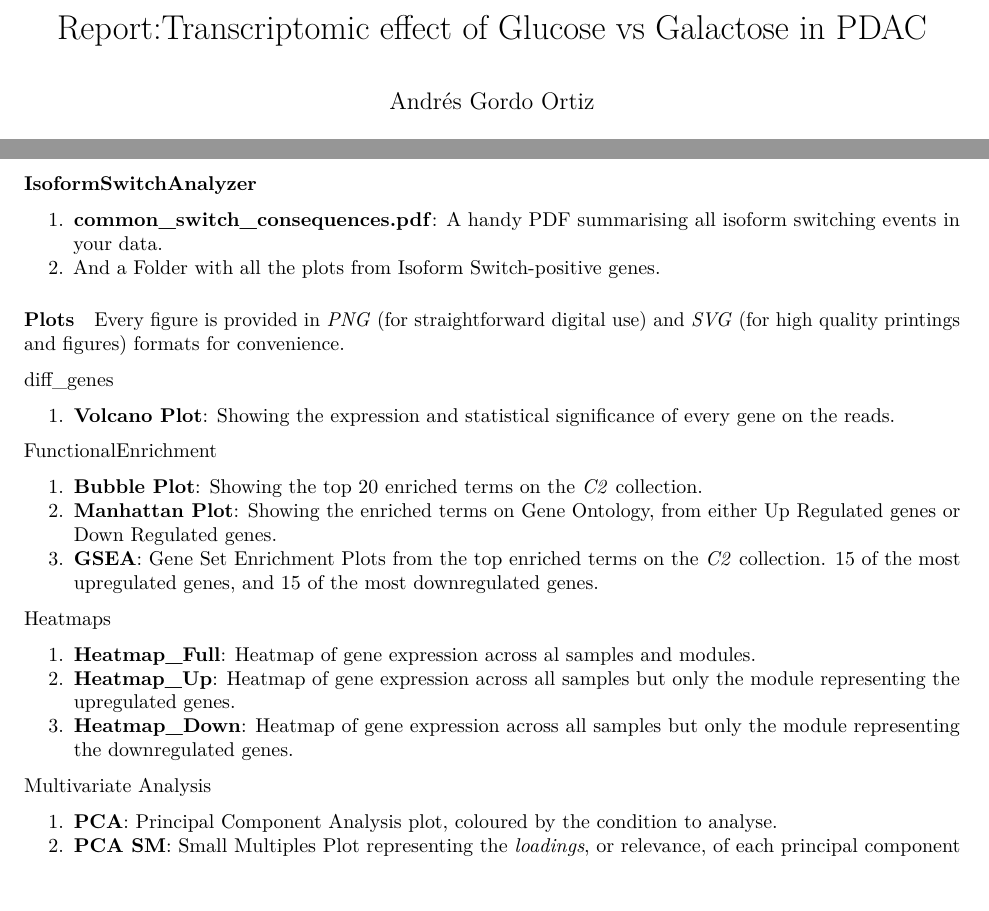
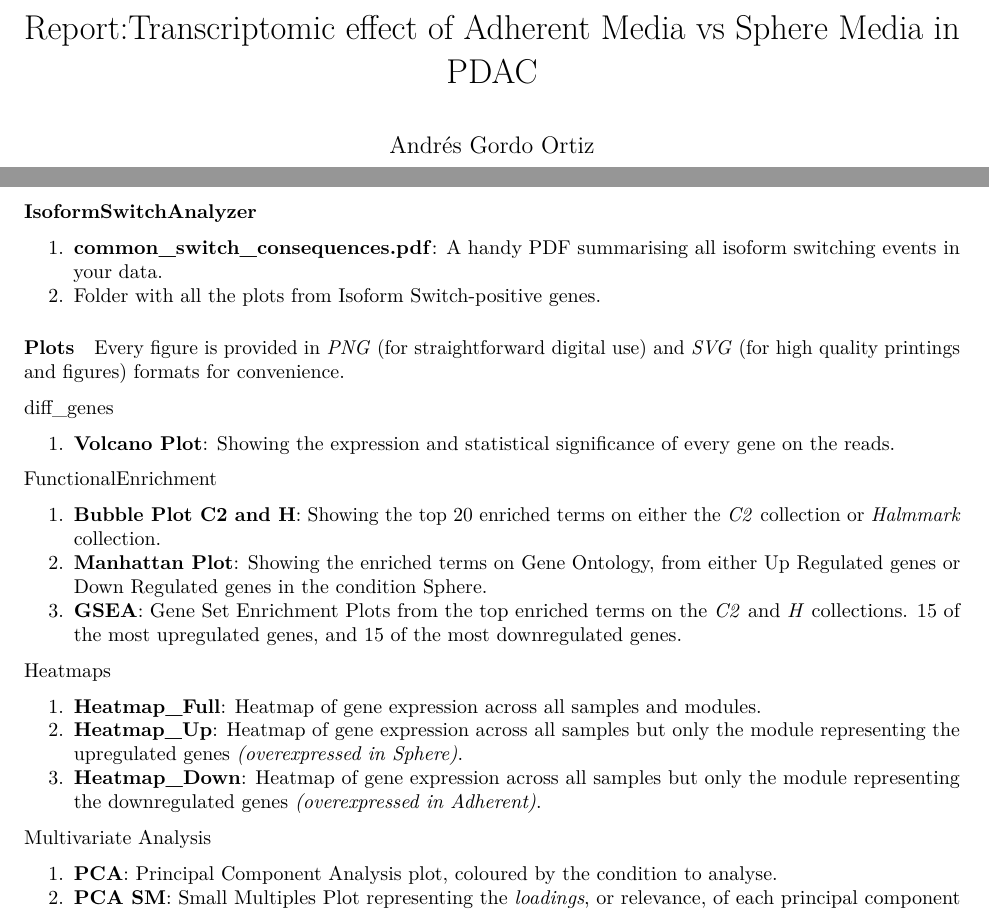
Before and after one commit to AndresBioMed/Glu_vs_Gal_PDAC_RNAseq, an R Markdown document (bulkRNAseq_report1_pdf.Rmd): two parts of pages 1 and 2 of 11, joined at a grey line, cut so that both start at the same text. Rendered offline with R 4.5, knitr and Pandoc, then LaTeX, with nearby package versions; some code elsewhere in the file could not run offline.

Commit message:
Change title Working version

```diff
--- a/bulkRNAseq_report1_pdf.Rmd
+++ b/bulkRNAseq_report1_pdf.Rmd
@@ -1,5 +1,5 @@
 ---
-title: "Report:Transcriptomic effect of Glucose vs Galactose in PDAC"
+title: "Report:Transcriptomic effect of Adherent Media vs Sphere Media in PDAC"
 author: "Andrés Gordo Ortiz"
 date: "`r Sys.Date()`"
 output:
@@ -104,7 +104,7 @@ This analysis performs a fully crafted **Transcriptomics Protocol**, from read m
 
 ##### IsoformSwitchAnalyzer
 1. **common_switch_consequences.pdf**: A handy PDF summarising all isoform switching events in your data.
-2. And a Folder with all the plots from Isoform Switch-positive genes.
+2. Folder with all the plots from Isoform Switch-positive genes.
 
 ##### Plots
 Every figure is provided in *PNG* (for straightforward digital use) and *SVG* (for high quality printings and figures) formats for convenience.
@@ -113,14 +113,14 @@ Every figure is provided in *PNG* (for straightforward digital use) and *SVG* (f
 1. **Volcano Plot**: Showing the expression and statistical significance of every gene on the reads.
 
 ###### FunctionalEnrichment
-1. **Bubble Plot**: Showing the top 20 enriched terms on the *C2* collection.
-2. **Manhattan Plot**: Showing the enriched terms on Gene Ontology, from either Up Regulated genes or Down Regulated genes.
-3. **GSEA**: Gene Set Enrichment Plots from the top enriched terms on the *C2* collection. 15 of the most upregulated genes, and 15 of the most downregulated genes.
+1. **Bubble Plot C2 and H**: Showing the top 20 enriched terms on either the *C2* collection or *Halmmark* collection.
+2. **Manhattan Plot**: Showing the enriched terms on Gene Ontology, from either Up Regulated genes or Down Regulated genes in the condition `r condition1`.
+3. **GSEA**: Gene Set Enrichment Plots from the top enriched terms on the *C2* and *H* collections. 15 of the most upregulated genes, and 15 of the most downregulated genes.
 
 ###### Heatmaps
-1. **Heatmap_Full**: Heatmap of gene expression across al samples and modules.
-2. **Heatmap_Up**: Heatmap of gene expression across all samples but only the module representing the upregulated genes.
-3. **Heatmap_Down**: Heatmap of gene expression across all samples but only the module representing the downregulated genes.
+1. **Heatmap_Full**: Heatmap of gene expression across all samples and modules.
+2. **Heatmap_Up**: Heatmap of gene expression across all samples but only the module representing the upregulated genes *(overexpressed in `r condition1`)*.
+3. **Heatmap_Down**: Heatmap of gene expression across all samples but only the module representing the downregulated genes *(overexpressed in `r condition_control`)*.
 
 ###### Multivariate Analysis
 1. **PCA**: Principal Component Analysis plot, coloured by the condition to analyse.
```
Also changed, not shown: bulkRNAseq_report1_pdf.Rmd (7 more changed lines).
